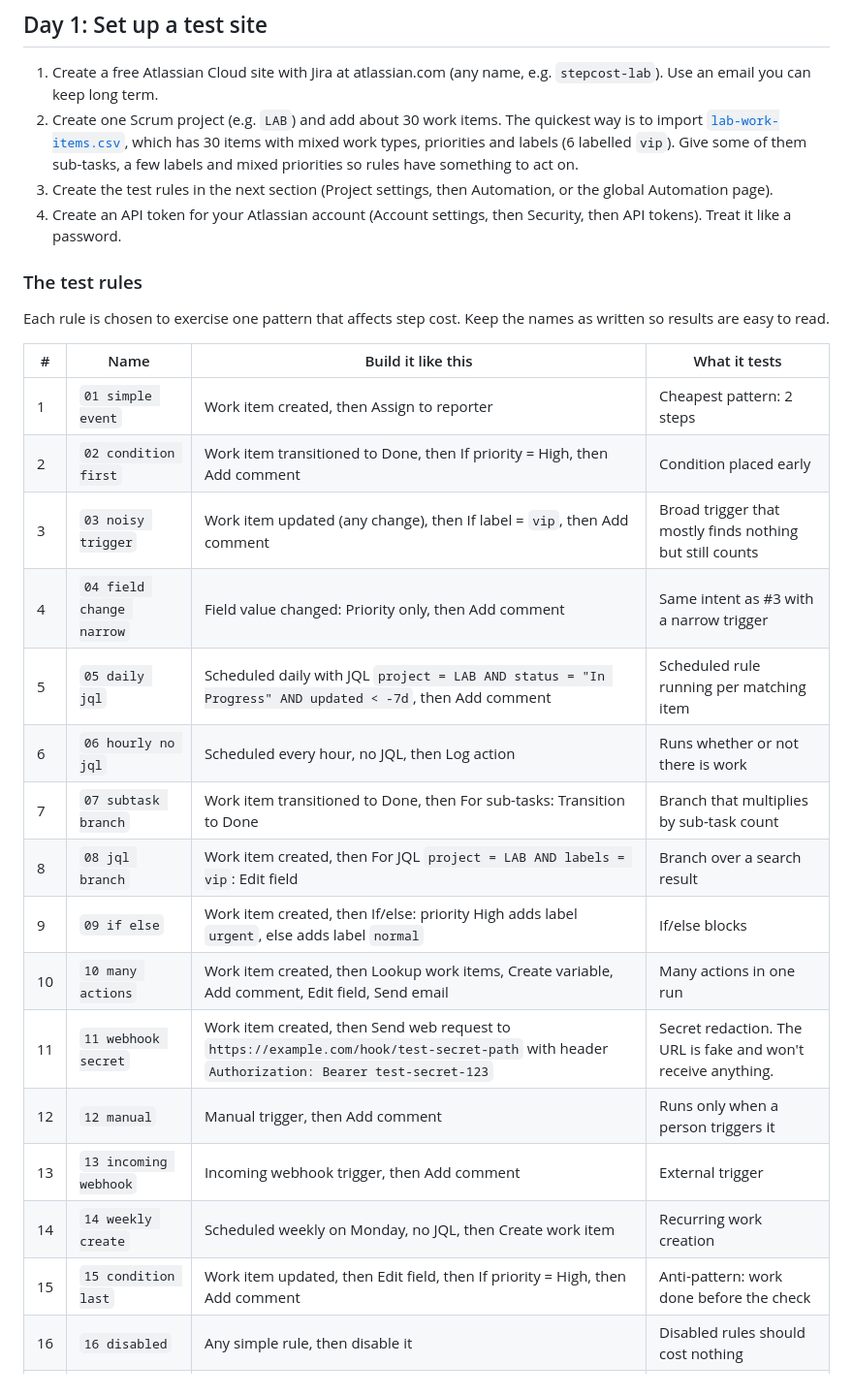
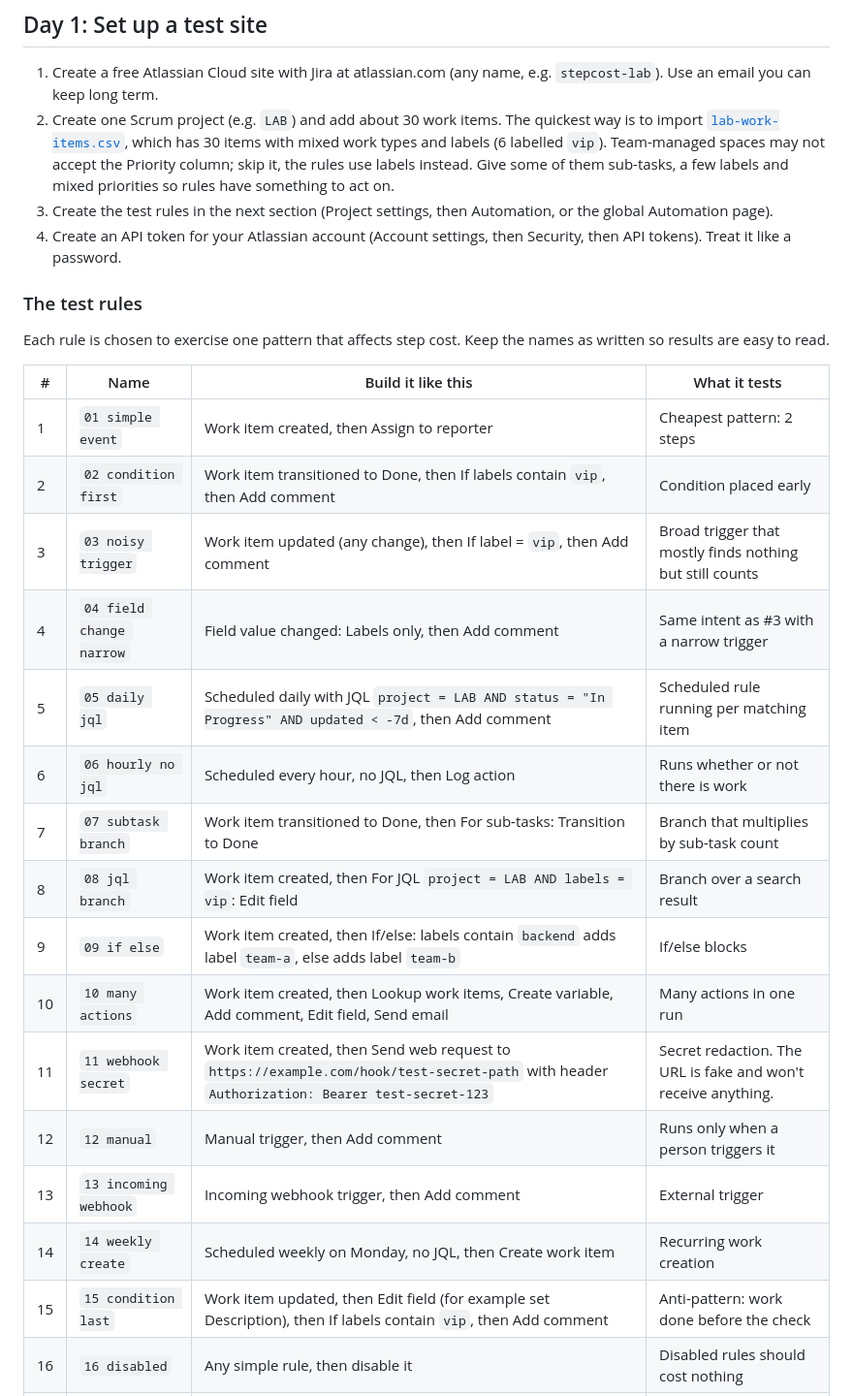
Before and after one commit to pvikash789-rgb/Stepmeter-for-Atlassian, a Markdown page: phase0/README.md, the part around the change. Shown at 97% size. Rendered like a GitHub page.

Commit message:
Phase 0: test rules check labels instead of priority
Team-managed spaces may not expose Priority to the CSV importer.

Co-Authored-By: Claude Opus 5.5 <noreply@anthropic.com>
Claude-Session: https://claude.ai/code/session_01NuWCcWWgWkz1MqWjoyc32S

```diff
--- a/phase0/README.md
+++ b/phase0/README.md
@@ -15,7 +15,7 @@ We answer three questions:
 ## Day 1: Set up a test site
 
 1. Create a free Atlassian Cloud site with Jira at atlassian.com (any name, e.g. `stepcost-lab`). Use an email you can keep long term.
-2. Create one Scrum project (e.g. `LAB`) and add about 30 work items. The quickest way is to import [`lab-work-items.csv`](lab-work-items.csv), which has 30 items with mixed work types, priorities and labels (6 labelled `vip`). Give some of them sub-tasks, a few labels and mixed priorities so rules have something to act on.
+2. Create one Scrum project (e.g. `LAB`) and add about 30 work items. The quickest way is to import [`lab-work-items.csv`](lab-work-items.csv), which has 30 items with mixed work types and labels (6 labelled `vip`). Team-managed spaces may not accept the Priority column; skip it, the rules use labels instead. Give some of them sub-tasks, a few labels and mixed priorities so rules have something to act on.
 3. Create the test rules in the next section (Project settings, then Automation, or the global Automation page).
 4. Create an API token for your Atlassian account (Account settings, then Security, then API tokens). Treat it like a password.
 
@@ -26,20 +26,20 @@ Each rule is chosen to exercise one pattern that affects step cost. Keep the nam
 | # | Name | Build it like this | What it tests |
 |---|------|--------------------|---------------|
 | 1 | `01 simple event` | Work item created, then Assign to reporter | Cheapest pattern: 2 steps |
-| 2 | `02 condition first` | Work item transitioned to Done, then If priority = High, then Add comment | Condition placed early |
+| 2 | `02 condition first` | Work item transitioned to Done, then If labels contain `vip`, then Add comment | Condition placed early |
 | 3 | `03 noisy trigger` | Work item updated (any change), then If label = `vip`, then Add comment | Broad trigger that mostly finds nothing but still counts |
-| 4 | `04 field change narrow` | Field value changed: Priority only, then Add comment | Same intent as #3 with a narrow trigger |
+| 4 | `04 field change narrow` | Field value changed: Labels only, then Add comment | Same intent as #3 with a narrow trigger |
 | 5 | `05 daily jql` | Scheduled daily with JQL `project = LAB AND status = "In Progress" AND updated < -7d`, then Add comment | Scheduled rule running per matching item |
 | 6 | `06 hourly no jql` | Scheduled every hour, no JQL, then Log action | Runs whether or not there is work |
 | 7 | `07 subtask branch` | Work item transitioned to Done, then For sub-tasks: Transition to Done | Branch that multiplies by sub-task count |
 | 8 | `08 jql branch` | Work item created, then For JQL `project = LAB AND labels = vip`: Edit field | Branch over a search result |
-| 9 | `09 if else` | Work item created, then If/else: priority High adds label `urgent`, else adds label `normal` | If/else blocks |
+| 9 | `09 if else` | Work item created, then If/else: labels contain `backend` adds label `team-a`, else adds label `team-b` | If/else blocks |
 | 10 | `10 many actions` | Work item created, then Lookup work items, Create variable, Add comment, Edit field, Send email | Many actions in one run |
 | 11 | `11 webhook secret` | Work item created, then Send web request to `https://example.com/hook/test-secret-path` with header `Authorization: Bearer test-secret-123` | Secret redaction. The URL is fake and won't receive anything. |
 | 12 | `12 manual` | Manual trigger, then Add comment | Runs only when a person triggers it |
 | 13 | `13 incoming webhook` | Incoming webhook trigger, then Add comment | External trigger |
 | 14 | `14 weekly create` | Scheduled weekly on Monday, no JQL, then Create work item | Recurring work creation |
-| 15 | `15 condition last` | Work item updated, then Edit field, then If priority = High, then Add comment | Anti-pattern: work done before the check |
+| 15 | `15 condition last` | Work item updated, then Edit field (for example set Description), then If labels contain `vip`, then Add comment | Anti-pattern: work done before the check |
 | 16 | `16 disabled` | Any simple rule, then disable it | Disabled rules should cost nothing |
 | 17 | `17 rovo action` | Work item created, then Use Rovo agent (only if offered on your plan) | Agent actions bill Rovo credits, not steps |
 
```
